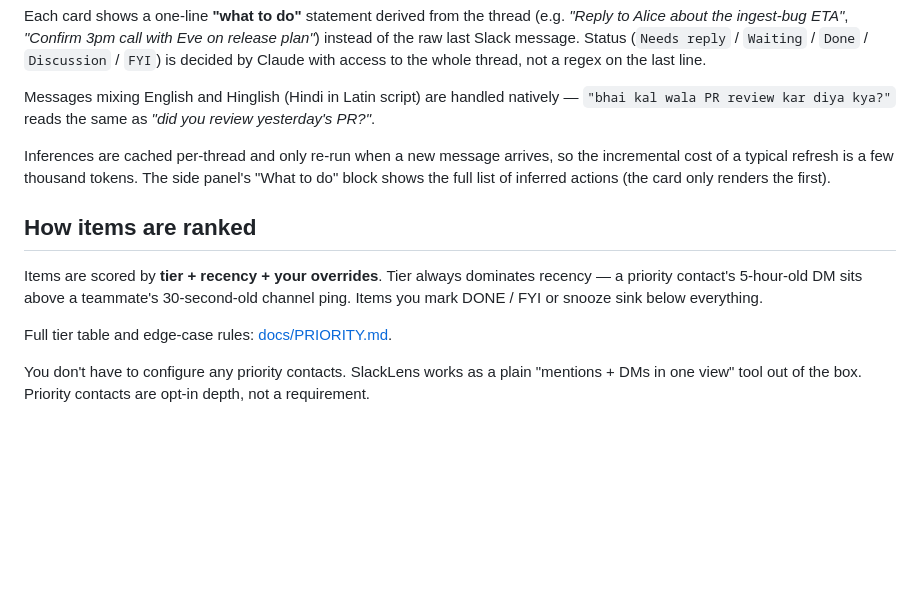
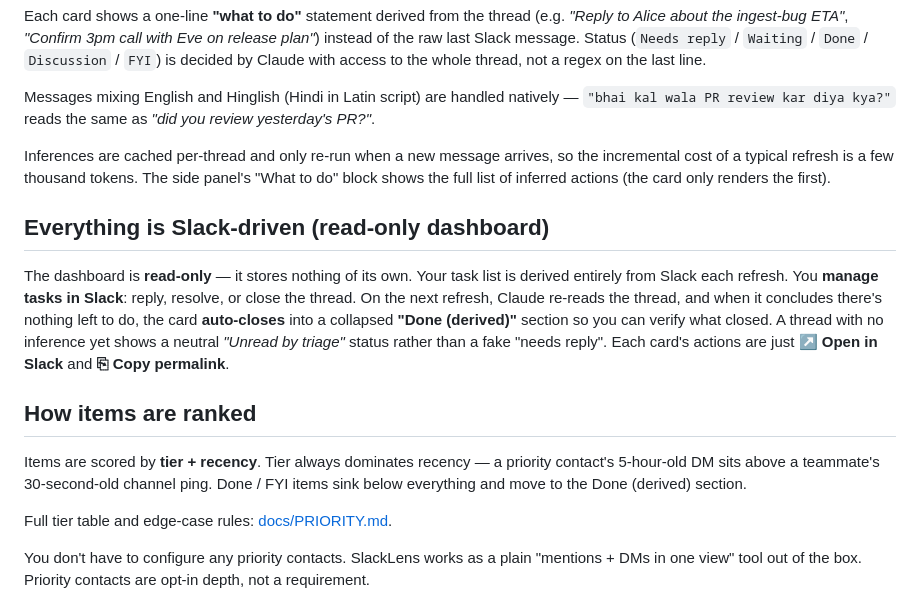
Before and after one commit to Alazord/slack-lens-plugin, a Markdown page: README.md, the part around the change. Drawn GitHub-style; blank space fills up the shorter version.

Commit message:
docs: describe read-only Slack-driven dashboard + Done(derived)
Co-Authored-By: Claude Opus 4.8 (1M context) <noreply@anthropic.com>

```diff
--- a/README.md
+++ b/README.md
@@ -65,9 +65,13 @@ Messages mixing English and Hinglish (Hindi in Latin script) are handled nativel
 
 Inferences are cached per-thread and only re-run when a new message arrives, so the incremental cost of a typical refresh is a few thousand tokens. The side panel's "What to do" block shows the full list of inferred actions (the card only renders the first).
 
+## Everything is Slack-driven (read-only dashboard)
+
+The dashboard is **read-only** — it stores nothing of its own. Your task list is derived entirely from Slack each refresh. You **manage tasks in Slack**: reply, resolve, or close the thread. On the next refresh, Claude re-reads the thread, and when it concludes there's nothing left to do, the card **auto-closes** into a collapsed **"Done (derived)"** section so you can verify what closed. A thread with no inference yet shows a neutral _"Unread by triage"_ status rather than a fake "needs reply". Each card's actions are just **↗ Open in Slack** and **⎘ Copy permalink**.
+
 ## How items are ranked
 
-Items are scored by **tier + recency + your overrides**. Tier always dominates recency — a priority contact's 5-hour-old DM sits above a teammate's 30-second-old channel ping. Items you mark DONE / FYI or snooze sink below everything.
+Items are scored by **tier + recency**. Tier always dominates recency — a priority contact's 5-hour-old DM sits above a teammate's 30-second-old channel ping. Done / FYI items sink below everything and move to the Done (derived) section.
 
 Full tier table and edge-case rules: [docs/PRIORITY.md](docs/PRIORITY.md).
 
```
